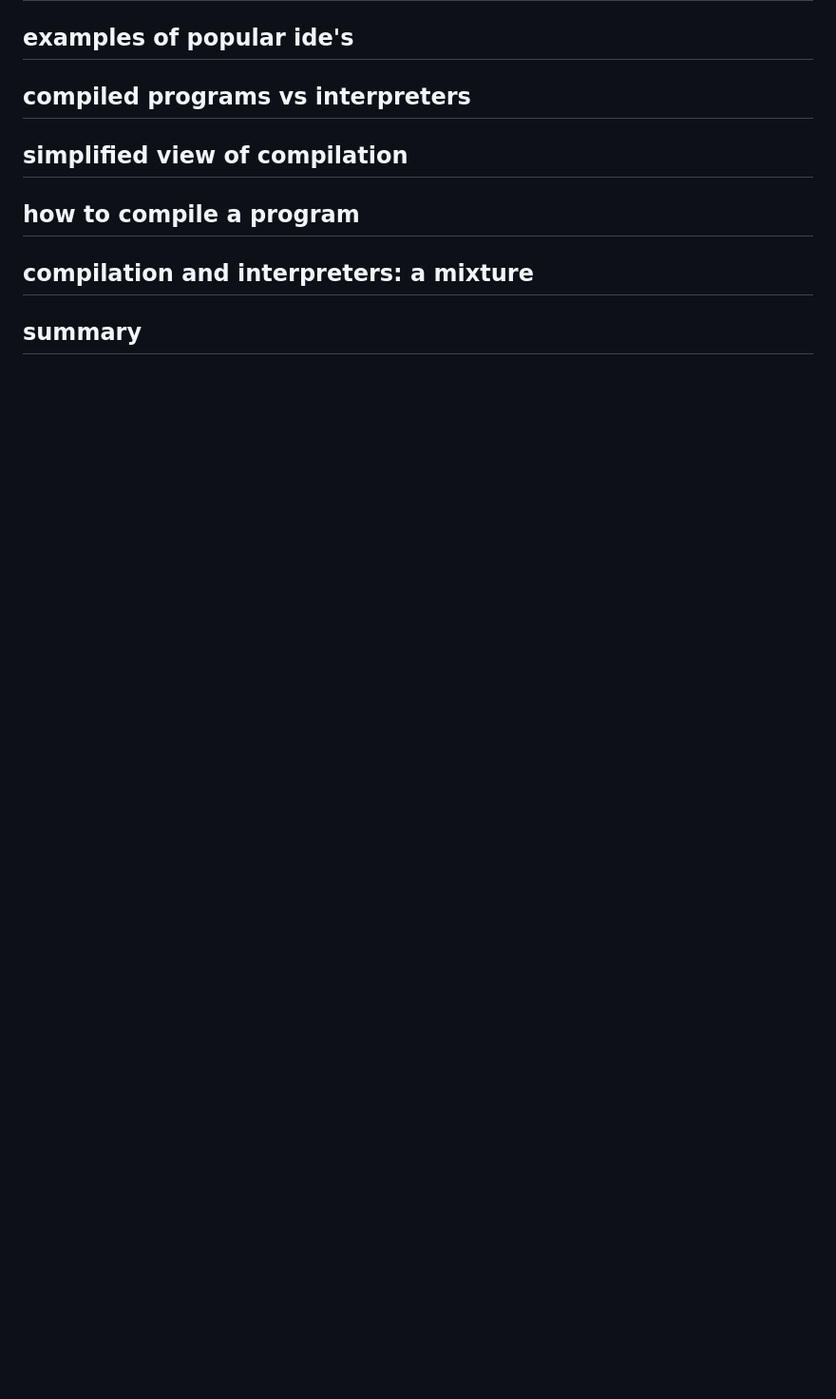
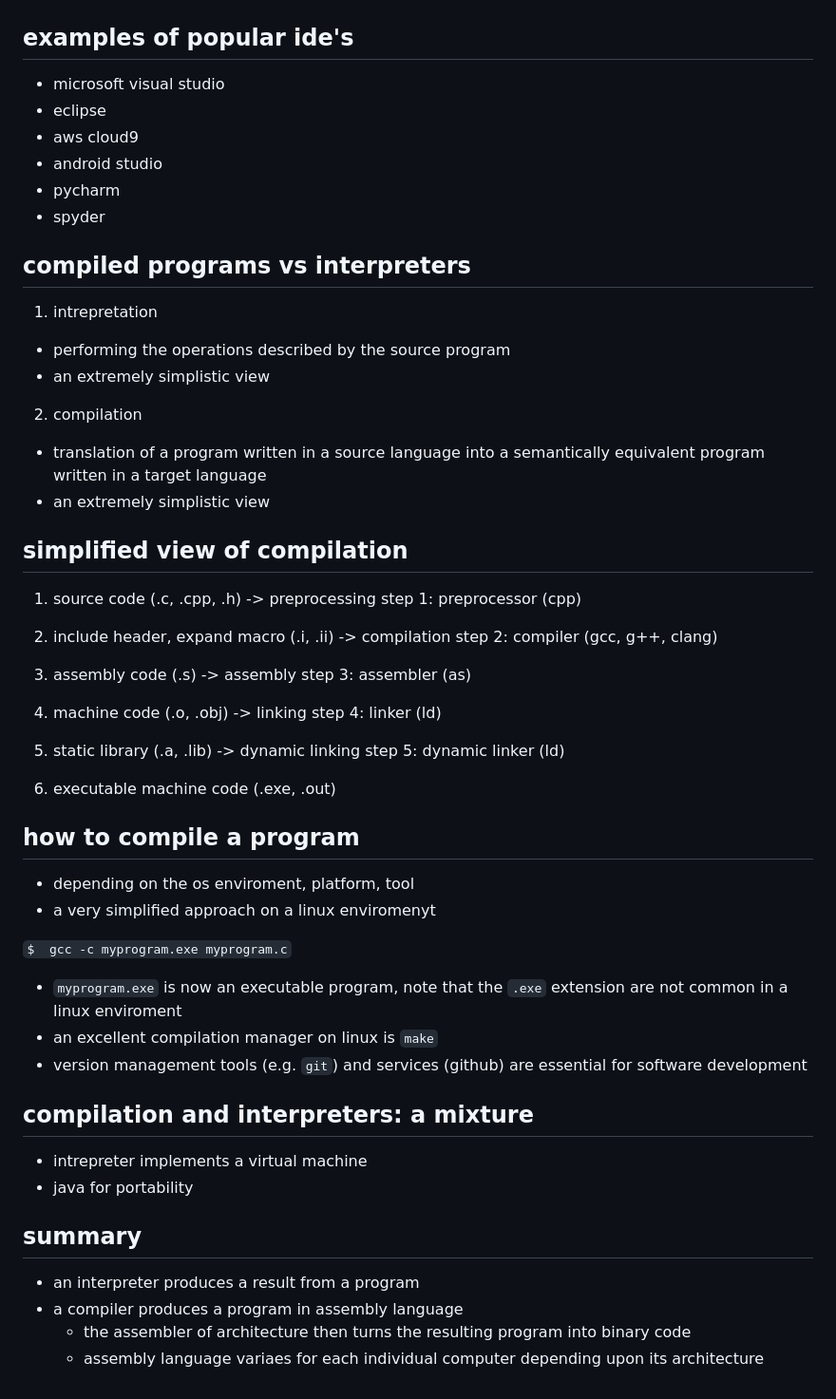
Before and after one commit to MorganBergen/software-engineering, a Markdown page: notes/03-software-development-tools/README.md, the part around one of its changes. Shown at 95% size. Rendered like a GitHub page; blank space fills up the shorter version.

```diff
--- a/notes/03-software-development-tools/README.md
+++ b/notes/03-software-development-tools/README.md
@@ -94,6 +154,57 @@ linux default shell, most linux systems default to the bash shell.  once you lea
 ##  examples of popular ide's
+
+-  microsoft visual studio
+-  eclipse
+-  aws cloud9
+-  android studio
+-  pycharm
+-  spyder
+
 ##  compiled programs vs interpreters
+
+1.  intrepretation
+
+-  performing the operations described by the source program
+-  an extremely simplistic view
+
+2.  compilation
+
+-  translation of a program written in a source language into a semantically equivalent program written in a target language
+-  an extremely simplistic view
+
 ##  simplified view of compilation
+
+1.  source code (.c, .cpp, .h) -> preprocessing step 1:  preprocessor (cpp)
+
+2.  include header, expand macro (.i, .ii) -> compilation step 2:  compiler (gcc, g++, clang)
+
+3.  assembly code (.s) -> assembly step 3:  assembler (as)
+
+4.  machine code (.o, .obj) -> linking step 4:  linker (ld)
+
+5.  static library (.a, .lib) -> dynamic linking step 5:  dynamic linker (ld)
+
+6.  executable machine code (.exe, .out)
+
 ##  how to compile a program
+
+-  depending on the os enviroment, platform, tool
+-  a very simplified approach on a linux enviromenyt
+
+`$  gcc -c myprogram.exe myprogram.c`
+
+-  `myprogram.exe` is now an executable program,  note that the `.exe` extension are not common in a linux enviroment
+-  an excellent compilation manager on linux is `make`
+-  version management tools (e.g. `git`) and services (github) are essential for software development
+
 ##  compilation and interpreters: a mixture
+
+-  intrepreter implements a virtual machine
+-  java for portability
+
 ##  summary
+
+-  an interpreter produces a result from a program
+-  a compiler produces a program in assembly language
+    -  the assembler of architecture then turns the resulting program into binary code
+    -  assembly language variaes for each individual computer depending upon its architecture
```
Also changed, not shown: other parts of notes/03-software-development-tools/README.md (+61 -1 lines).
